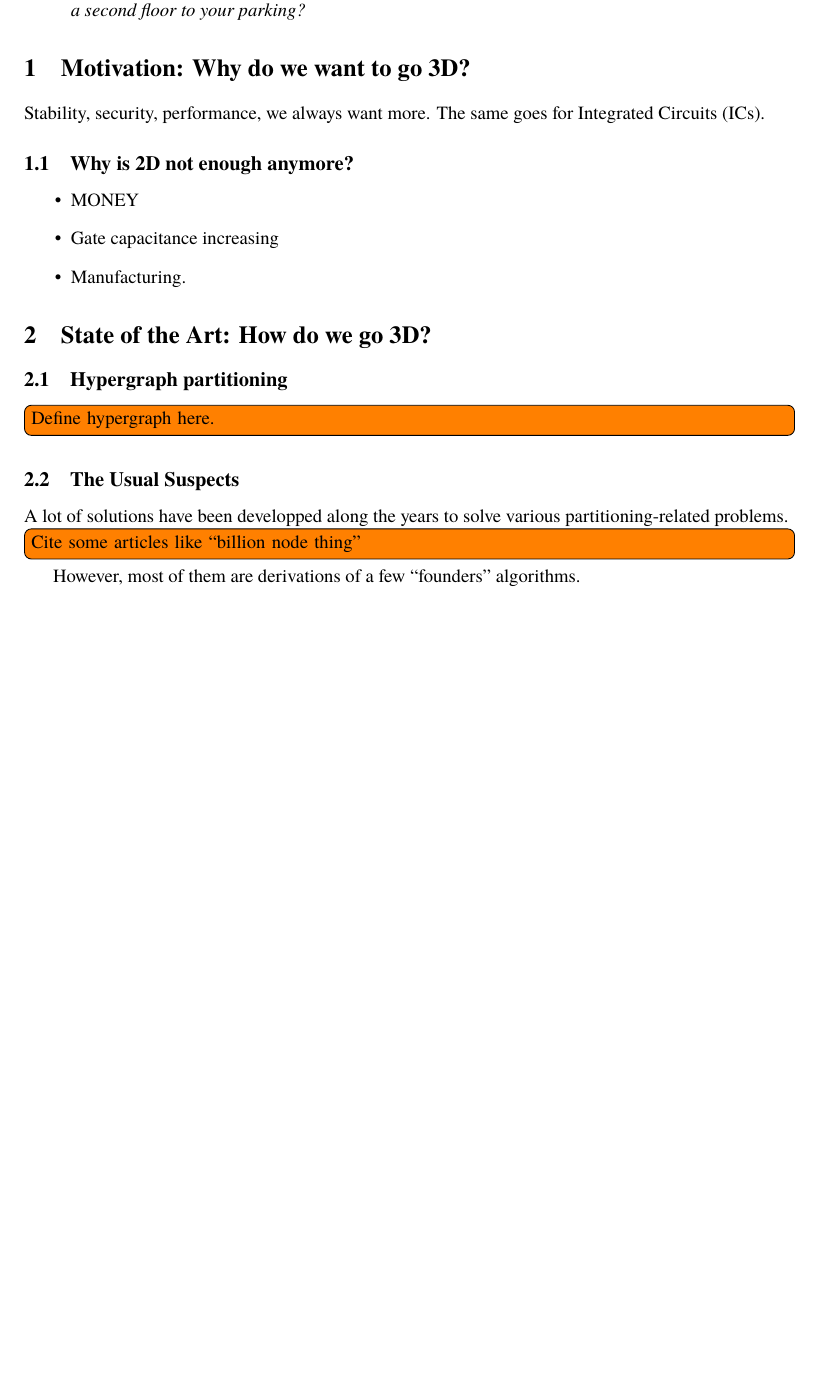
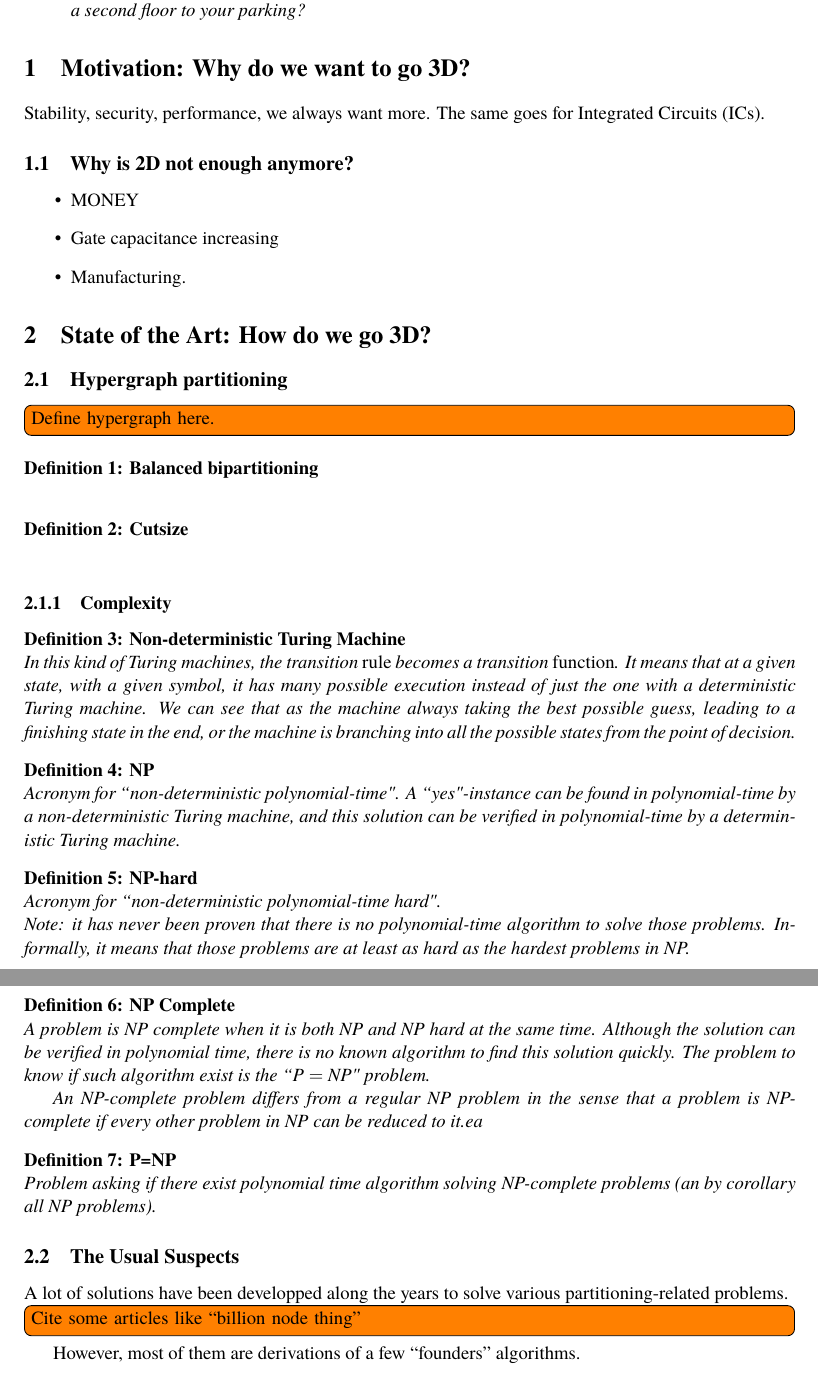
Before and after one commit to qiaozaiwenxi/phd, a LaTeX paper (rar/rar.tex): part of page 4 of 9 before the commit and two parts of pages 4 and 5 of 10 after it, the two joined at a grey line, cut so that both start at the same text, the shorter picture padded with empty space. Compiled offline with pdfLaTeX.

Commit message:
[rar] Some complexity definitions.

```diff
--- a/rar/rar.tex
+++ b/rar/rar.tex
@@ -144,6 +144,44 @@ The same goes for \glspl{ic}.
 \section{State of the Art: How do we go 3D?}
 \subsection{Hypergraph partitioning}
 \todo[inline]{Define hypergraph here.}
+\begin{definition}[Balanced bipartitioning]\label{def:bal-bipart}
+
+\end{definition}
+
+\begin{definition}[Cutsize]\label{def:cutsize}
+\end{definition}
+
+\subsubsection{Complexity}
+
+\begin{definition}[Non-deterministic Turing Machine]\label{def:nd-tm}
+In this kind of Turing machines, the transition \emph{rule} becomes a transition \emph{function}.
+It means that at a given state, with a given symbol, it has many possible execution instead of just the one with a deterministic Turing machine.
+We can see that as the machine always taking the best possible guess, leading to a finishing state in the end, or the machine is branching into all the possible states from the point of decision.
+\end{definition}
+
+\begin{definition}[NP]\label{def:np}
+Acronym for ``non-deterministic polynomial-time".
+A ``yes"-instance can be found in polynomial-time by a non-deterministic Turing machine, and this solution can be verified in polynomial-time by a deterministic Turing machine.
+\end{definition}
+
+\begin{definition}[NP-hard]\label{def:np-hard}
+Acronym for ``non-deterministic polynomial-time hard".
+~\newline{}\noindent Note: it has never been proven that there is no polynomial-time algorithm to solve those problems.
+Informally, it means that those problems are at least as hard as the hardest problems in NP.
+\end{definition}
+
+\begin{definition}[NP Complete]\label{def:np-comp}
+A problem is NP complete when it is both NP and NP hard at the same time.
+Although the solution can be verified in polynomial time, there is no known algorithm to find this solution quickly.
+The problem to know if such algorithm exist is the ``P $=$ NP" problem.
+
+An NP-complete problem differs from a regular NP problem in the sense that a problem is NP-complete if every other problem in NP can be reduced to it.ea
+\end{definition}
+
+\begin{definition}[P=NP]\label{def:p-np}
+Problem asking if there exist polynomial time algorithm solving NP-complete problems (an by corollary all NP problems).
+\end{definition}
+
 
 \subsection{The Usual Suspects}
 A lot of solutions have been developped along the years to solve various partitioning-related problems.
```
